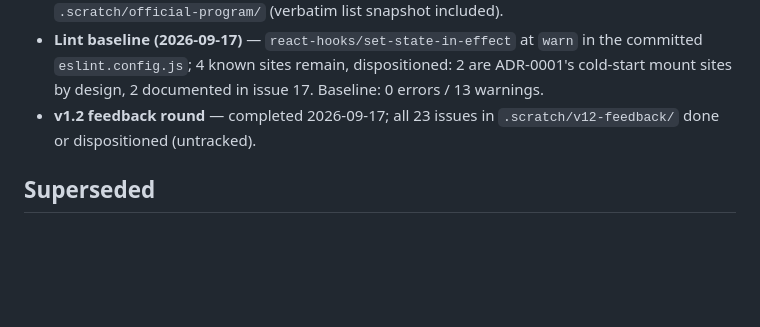
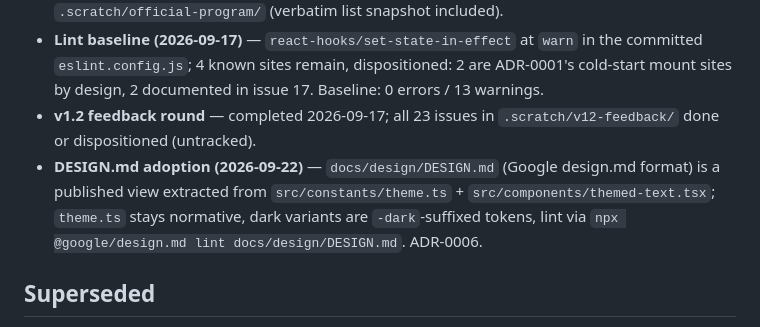
Before and after one commit to nicofirst1/AwareMe, a Markdown page: DECISIONS.md, the part around the change. Rendered like a GitHub page; blank space fills up the shorter version.

```diff
--- a/DECISIONS.md
+++ b/DECISIONS.md
@@ -55,6 +55,7 @@ This file is an index, not the record: each entry points at the authoritative do
 - **Official programme (2026-09-15/16)** — ADR-0005 is the decision record; round records under `.scratch/official-program/` (verbatim list snapshot included).
 - **Lint baseline (2026-09-17)** — `react-hooks/set-state-in-effect` at `warn` in the committed `eslint.config.js`; 4 known sites remain, dispositioned: 2 are ADR-0001's cold-start mount sites by design, 2 documented in issue 17. Baseline: 0 errors / 13 warnings.
 - **v1.2 feedback round** — completed 2026-09-17; all 23 issues in `.scratch/v12-feedback/` done or dispositioned (untracked).
+- **DESIGN.md adoption (2026-09-22)** — `docs/design/DESIGN.md` (Google design.md format) is a published view extracted from `src/constants/theme.ts` + `src/components/themed-text.tsx`; `theme.ts` stays normative, dark variants are `-dark`-suffixed tokens, lint via `npx @google/design.md lint docs/design/DESIGN.md`. ADR-0006.
 
 ## Superseded
 
```
Also changed, not shown: docs/adr/0006-design-md-format.md (added, +42 -0 lines), docs/design/DESIGN.md (added, +298 -0 lines).
